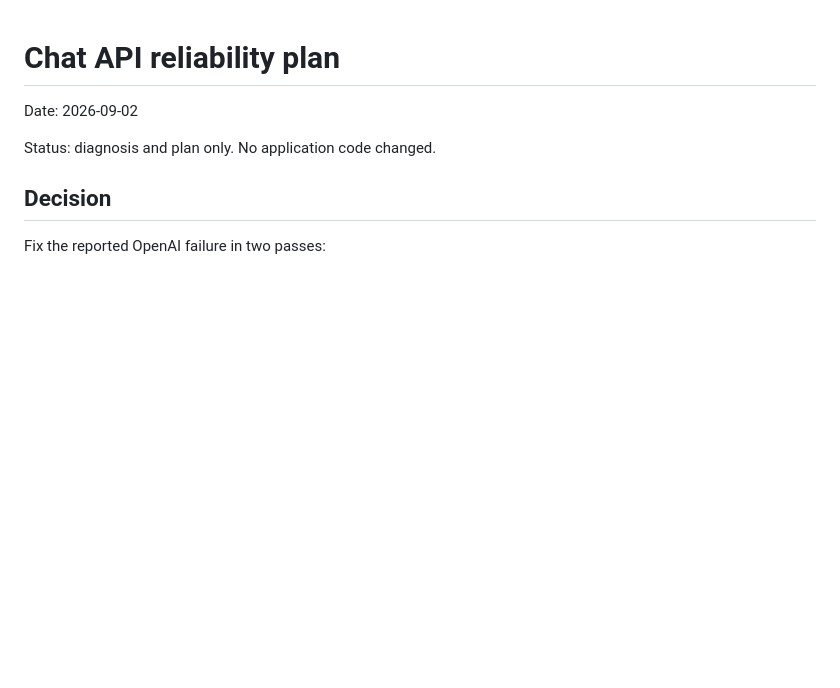
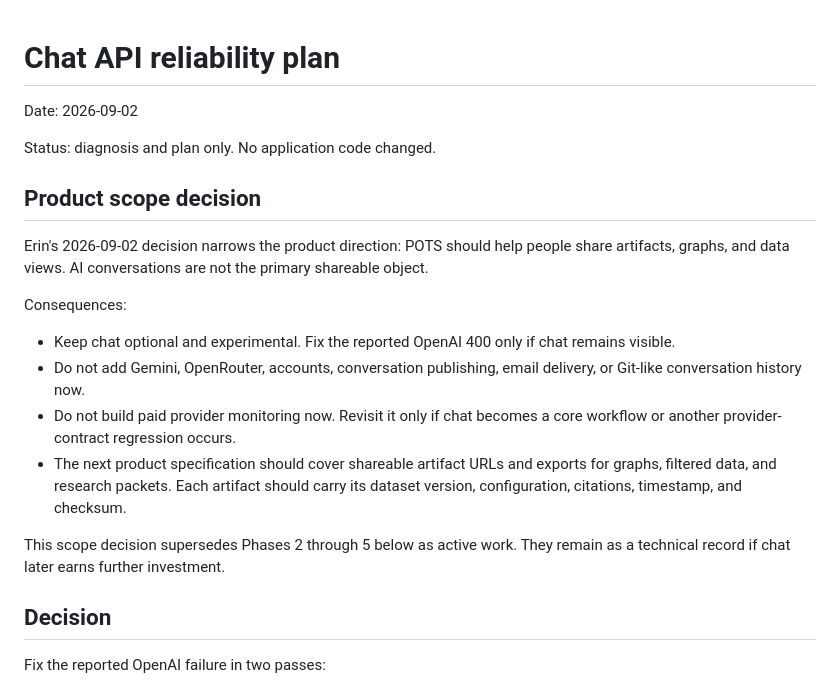
Before and after one commit to erinmagennis/pots-findings, a Markdown page: docs/2026-09-02-chat-api-reliability-plan.md, the part around the change. GitHub-like rendering; blank space fills up the shorter version.

Commit message:
docs: narrow POTS sharing to artifacts

```diff
--- a/docs/2026-09-02-chat-api-reliability-plan.md
+++ b/docs/2026-09-02-chat-api-reliability-plan.md
@@ -3,6 +3,27 @@
 Date: 2026-09-02
 
 Status: diagnosis and plan only. No application code changed.
+
+## Product scope decision
+
+Erin's 2026-09-02 decision narrows the product direction: POTS should help people
+share artifacts, graphs, and data views. AI conversations are not the primary
+shareable object.
+
+Consequences:
+
+- Keep chat optional and experimental. Fix the reported OpenAI 400 only if chat
+  remains visible.
+- Do not add Gemini, OpenRouter, accounts, conversation publishing, email delivery,
+  or Git-like conversation history now.
+- Do not build paid provider monitoring now. Revisit it only if chat becomes a core
+  workflow or another provider-contract regression occurs.
+- The next product specification should cover shareable artifact URLs and exports
+  for graphs, filtered data, and research packets. Each artifact should carry its
+  dataset version, configuration, citations, timestamp, and checksum.
+
+This scope decision supersedes Phases 2 through 5 below as active work. They remain
+as a technical record if chat later earns further investment.
 
 ## Decision
 
```
Also changed, not shown: learnings/2026-09-02-pots-artifact-first-sharing.md (added, +20 -0 lines).
